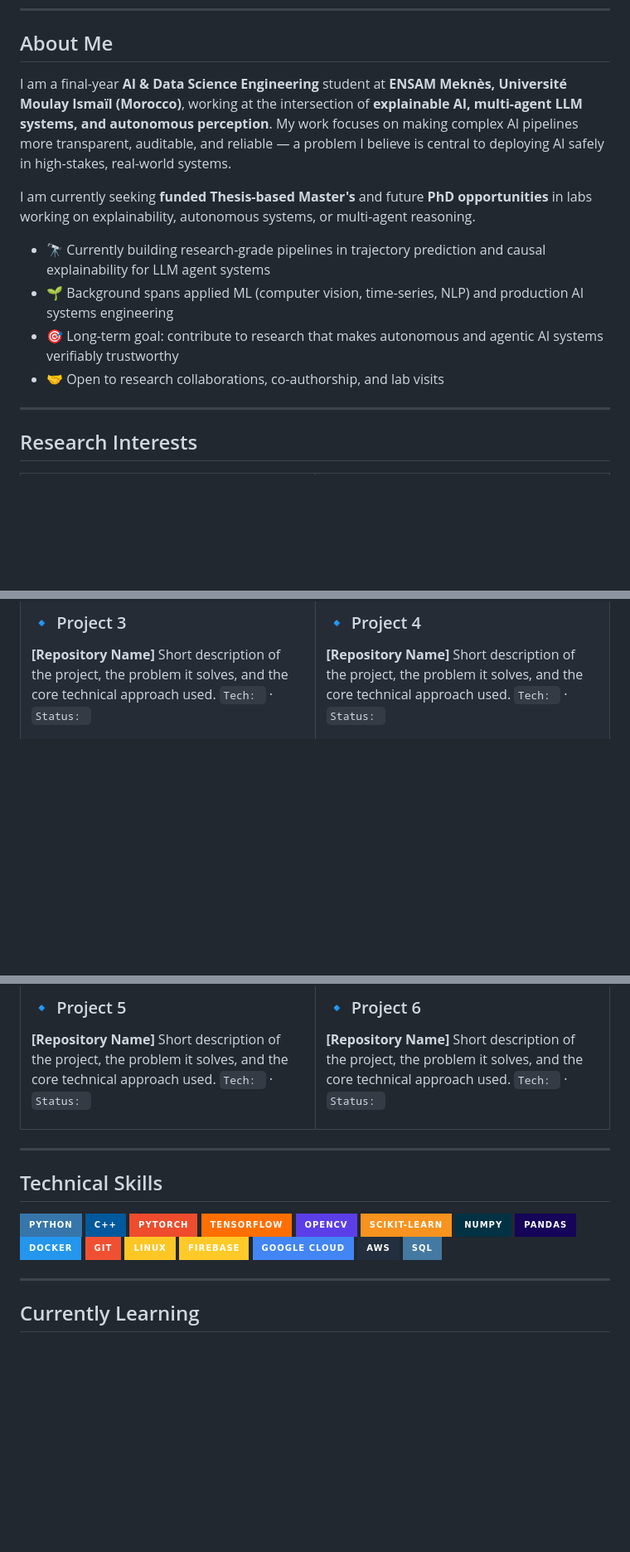
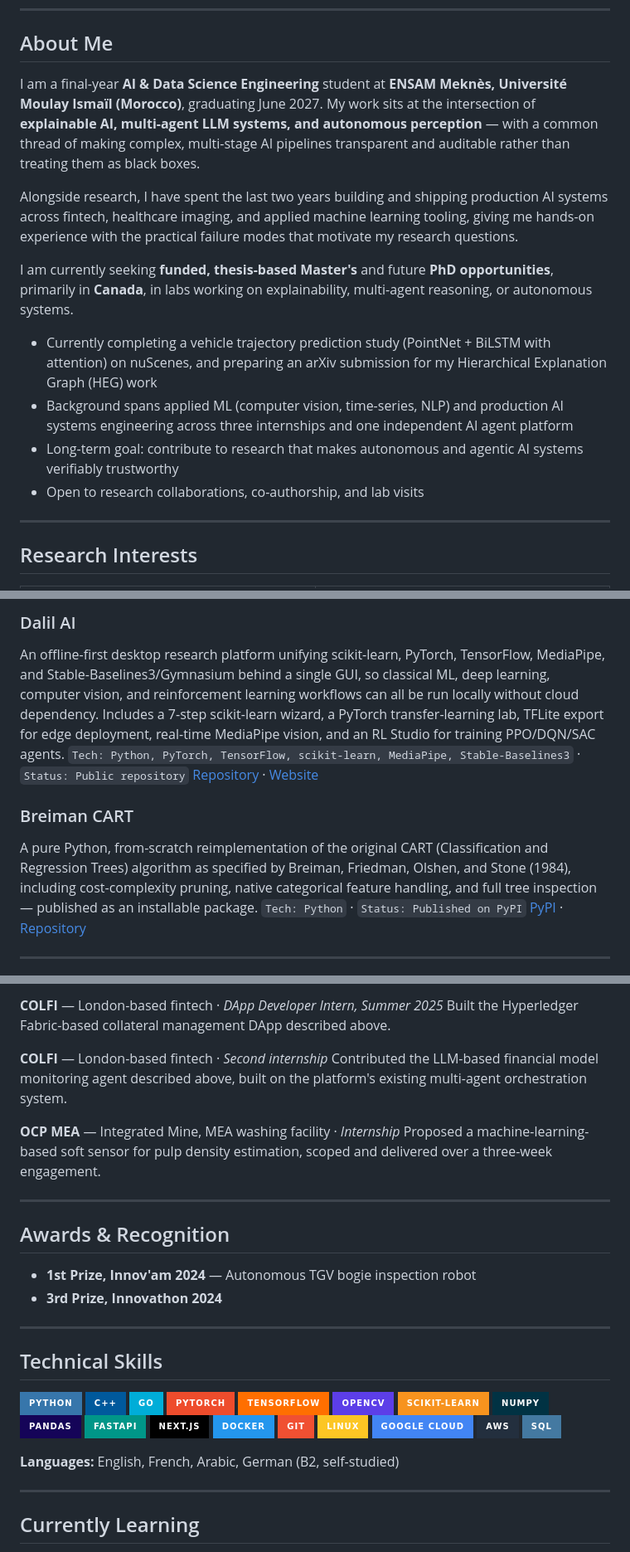
Before and after one commit to Adamkhald/Adamkhald, a Markdown page: README.md, 3 parts joined by grey strips. Shown at 83% size. Drawn GitHub-style; badges without logos; blank space fills up the shorter version.

```diff
--- a/README.md
+++ b/README.md
@@ -18,14 +14,16 @@
 
 ## About Me
 
-I am a final-year **AI & Data Science Engineering** student at **ENSAM Meknès, Université Moulay Ismaïl (Morocco)**, working at the intersection of **explainable AI, multi-agent LLM systems, and autonomous perception**. My work focuses on making complex AI pipelines more transparent, auditable, and reliable — a problem I believe is central to deploying AI safely in high-stakes, real-world systems.
+I am a final-year **AI & Data Science Engineering** student at **ENSAM Meknès, Université Moulay Ismaïl (Morocco)**, graduating June 2027. My work sits at the intersection of **explainable AI, multi-agent LLM systems, and autonomous perception** — with a common thread of making complex, multi-stage AI pipelines transparent and auditable rather than treating them as black boxes.
 
-I am currently seeking **funded Thesis-based Master's** and future **PhD opportunities** in labs working on explainability, autonomous systems, or multi-agent reasoning.
+Alongside research, I have spent the last two years building and shipping production AI systems across fintech, healthcare imaging, and applied machine learning tooling, giving me hands-on experience with the practical failure modes that motivate my research questions.
 
-- 🔭 Currently building research-grade pipelines in trajectory prediction and causal explainability for LLM agent systems
-- 🌱 Background spans applied ML (computer vision, time-series, NLP) and production AI systems engineering
-- 🎯 Long-term goal: contribute to research that makes autonomous and agentic AI systems verifiably trustworthy
-- 🤝 Open to research collaborations, co-authorship, and lab visits
+I am currently seeking **funded, thesis-based Master's** and future **PhD opportunities**, primarily in **Canada**, in labs working on explainability, multi-agent reasoning, or autonomous systems.
+
+- Currently completing a vehicle trajectory prediction study (PointNet + BiLSTM with attention) on nuScenes, and preparing an arXiv submission for my Hierarchical Explanation Graph (HEG) work
+- Background spans applied ML (computer vision, time-series, NLP) and production AI systems engineering across three internships and one independent AI agent platform
+- Long-term goal: contribute to research that makes autonomous and agentic AI systems verifiably trustworthy
+- Open to research collaborations, co-authorship, and lab visits
 
 ---
 
@@ -114,14 +113,13 @@ Short description of the project, the problem it solves, and the core technical
 
-### 🔹 Project 3
-**[Repository Name]**
-Short description of the project, the problem it solves, and the core technical approach used.
-`Tech: ` · `Status: `
+### Dalil AI
+An offline-first desktop research platform unifying scikit-learn, PyTorch, TensorFlow, MediaPipe, and Stable-Baselines3/Gymnasium behind a single GUI, so classical ML, deep learning, computer vision, and reinforcement learning workflows can all be run locally without cloud dependency. Includes a 7-step scikit-learn wizard, a PyTorch transfer-learning lab, TFLite export for edge deployment, real-time MediaPipe vision, and an RL Studio for training PPO/DQN/SAC agents.
+`Tech: Python, PyTorch, TensorFlow, scikit-learn, MediaPipe, Stable-Baselines3` · `Status: Public repository`
+[Repository](https://github.com/Adamkhald/dalil_ai) · [Website](https://adamkhald.github.io/dalil_ai/)
 
-</td>
-<td width="50%">
+### Breiman CART
+A pure Python, from-scratch reimplementation of the original CART (Classification and Regression Trees) algorithm as specified by Breiman, Friedman, Olshen, and Stone (1984), including cost-complexity pruning, native categorical feature handling, and full tree inspection — published as an installable package.
+`Tech: Python` · `Status: Published on PyPI`
+[PyPI](https://pypi.org/project/breiman-cart/) · [Repository](https://github.com/Adamkhald/breiman-cart)
 
-### 🔹 Project 4
-**[Repository Name]**
-Short description of the project, the problem it solves, and the core technical approach used.
-`Tech: ` · `Status: `
+---
 
@@ -132,20 +127,19 @@ Short description of the project, the problem it solves, and the core technical
 
-### 🔹 Project 5
-**[Repository Name]**
-Short description of the project, the problem it solves, and the core technical approach used.
-`Tech: ` · `Status: `
+**COLFI** — London-based fintech · *DApp Developer Intern, Summer 2025*
+Built the Hyperledger Fabric-based collateral management DApp described above.
 
-</td>
-<td width="50%">
+**COLFI** — London-based fintech · *Second internship*
+Contributed the LLM-based financial model monitoring agent described above, built on the platform's existing multi-agent orchestration system.
 
-### 🔹 Project 6
-**[Repository Name]**
-Short description of the project, the problem it solves, and the core technical approach used.
-`Tech: ` · `Status: `
+**OCP MEA** — Integrated Mine, MEA washing facility · *Internship*
+Proposed a machine-learning-based soft sensor for pulp density estimation, scoped and delivered over a three-week engagement.
 
-</td>
-</tr>
-</table>
+---
+
+## Awards & Recognition
+
+- **1st Prize, Innov'am 2024** — Autonomous TGV bogie inspection robot
+- **3rd Prize, Innovathon 2024**
 
 ---
 
@@ -154,20 +148,24 @@ Short description of the project, the problem it solves, and the core technical
 <p align="left">
   <img src="https://img.shields.io/badge/Python-3776AB?style=for-the-badge&logo=python&logoColor=white" />
   <img src="https://img.shields.io/badge/C++-00599C?style=for-the-badge&logo=c%2B%2B&logoColor=white" />
+  <img src="https://img.shields.io/badge/Go-00ADD8?style=for-the-badge&logo=go&logoColor=white" />
   <img src="https://img.shields.io/badge/PyTorch-EE4C2C?style=for-the-badge&logo=pytorch&logoColor=white" />
   <img src="https://img.shields.io/badge/TensorFlow-FF6F00?style=for-the-badge&logo=tensorflow&logoColor=white" />
   <img src="https://img.shields.io/badge/OpenCV-5C3EE8?style=for-the-badge&logo=opencv&logoColor=white" />
   <img src="https://img.shields.io/badge/scikit--learn-F7931E?style=for-the-badge&logo=scikit-learn&logoColor=white" />
   <img src="https://img.shields.io/badge/NumPy-013243?style=for-the-badge&logo=numpy&logoColor=white" />
   <img src="https://img.shields.io/badge/Pandas-150458?style=for-the-badge&logo=pandas&logoColor=white" />
+  <img src="https://img.shields.io/badge/FastAPI-009688?style=for-the-badge&logo=fastapi&logoColor=white" />
+  <img src="https://img.shields.io/badge/Next.js-000000?style=for-the-badge&logo=next.js&logoColor=white" />
   <img src="https://img.shields.io/badge/Docker-2496ED?style=for-the-badge&logo=docker&logoColor=white" />
   <img src="https://img.shields.io/badge/Git-F05032?style=for-the-badge&logo=git&logoColor=white" />
   <img src="https://img.shields.io/badge/Linux-FCC624?style=for-the-badge&logo=linux&logoColor=black" />
-  <img src="https://img.shields.io/badge/Firebase-FFCA28?style=for-the-badge&logo=firebase&logoColor=black" />
   <img src="https://img.shields.io/badge/Google_Cloud-4285F4?style=for-the-badge&logo=google-cloud&logoColor=white" />
   <img src="https://img.shields.io/badge/AWS-232F3E?style=for-the-badge&logo=amazon-aws&logoColor=white" />
   <img src="https://img.shields.io/badge/SQL-4479A1?style=for-the-badge&logo=postgresql&logoColor=white" />
 </p>
+
+**Languages:** English, French, Arabic, German (B2, self-studied)
 
 ---
 
```
Also changed, not shown: other parts of README.md (+28 -51 lines).
